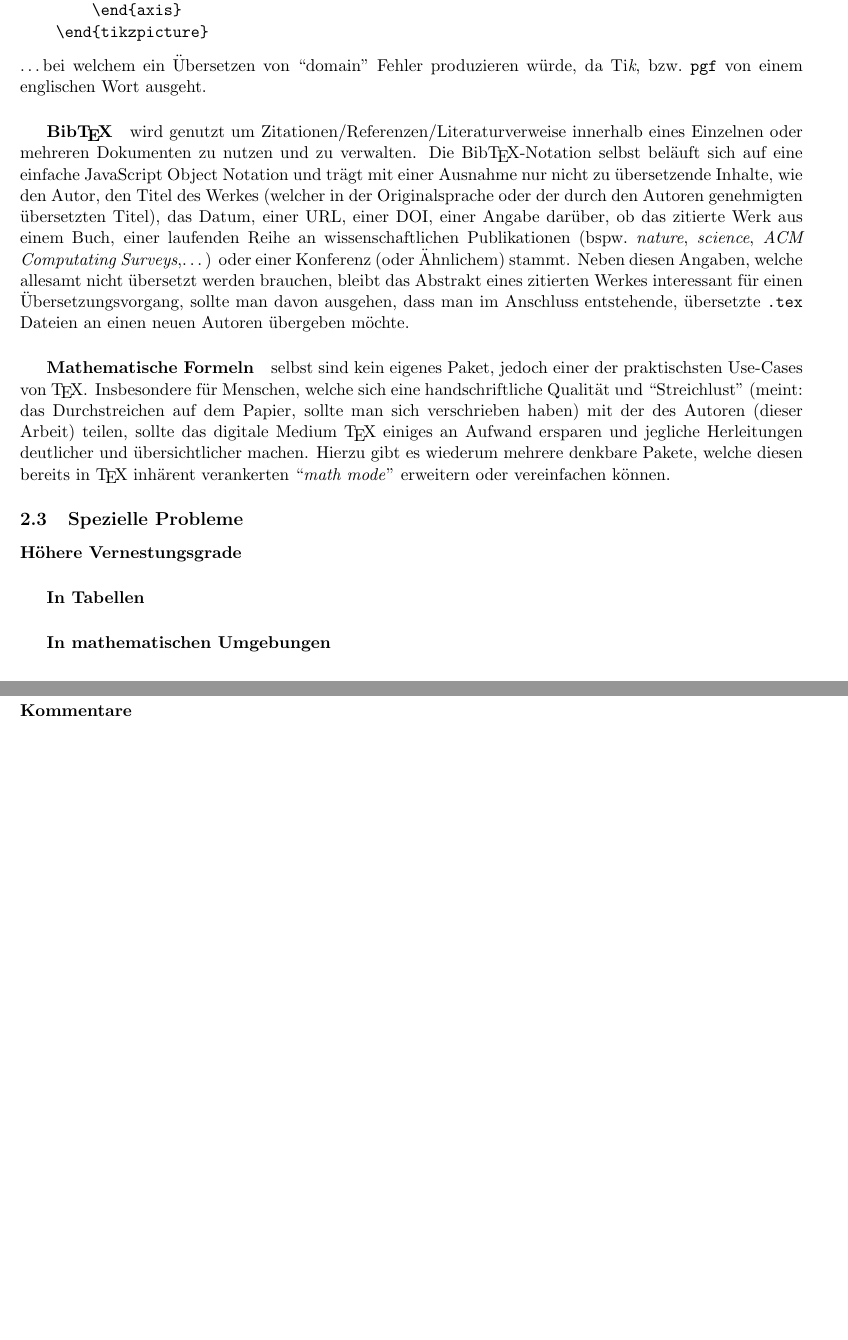
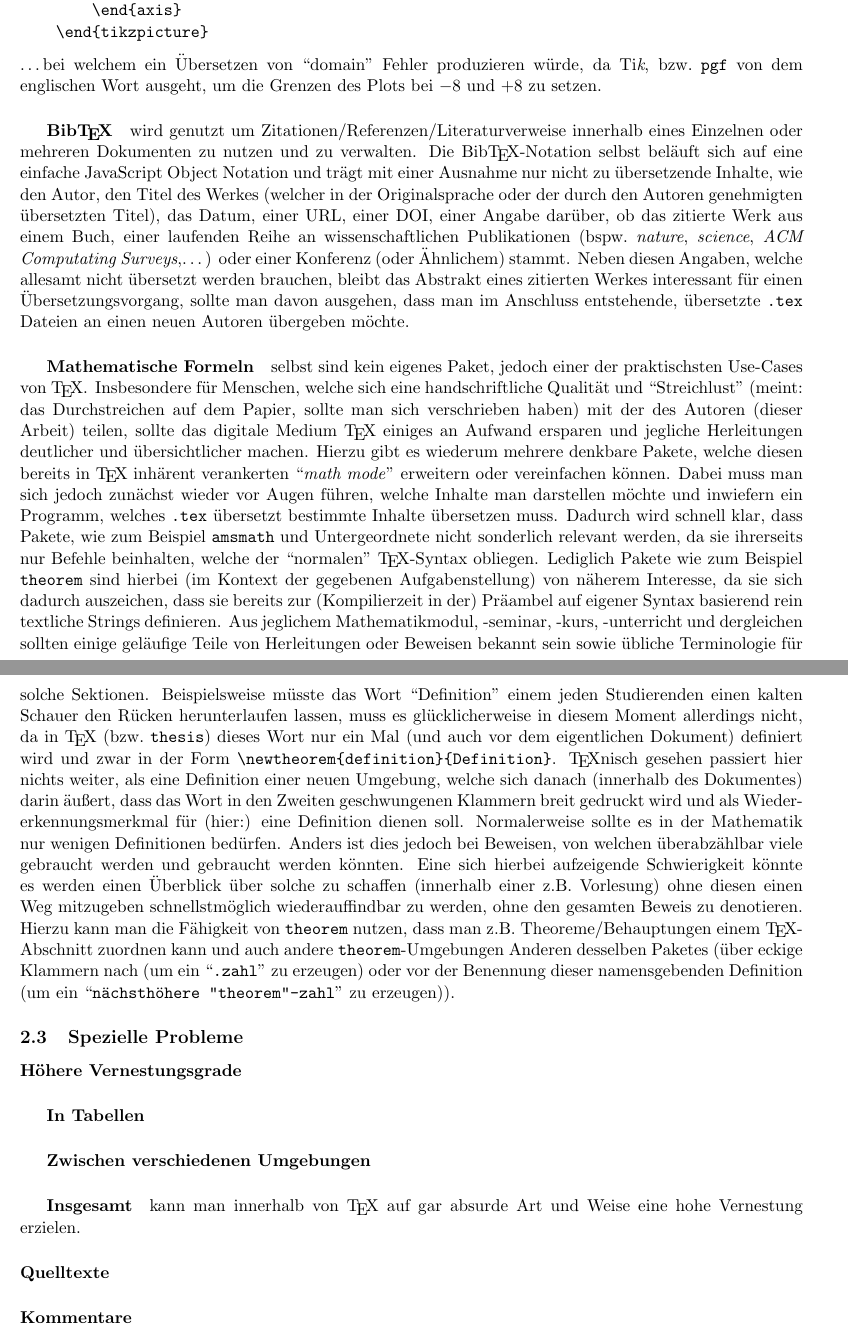
Before and after one commit to imagineMaggots/bachelorthesis, a LaTeX thesis (thesis/index.tex, which reads thesis/problem/list.tex): two parts of pages 7 and 8 of 9 before the commit and two parts of pages 7 and 8 of 10 after it, joined at a grey line, cut so that both start at the same text, the shorter picture padded with empty space. Compiled offline with pdfLaTeX.

Commit message:
THIS NEEDS TO BE REVIEWED
no comment on my current state

```diff
--- a/thesis/problem/list.tex
+++ b/thesis/problem/list.tex
@@ -37,18 +37,24 @@ wodurch sich neben den in~\ref{par:whitespace} aufgezeigten Problemen nicht nur
         \end{axis}
     \end{tikzpicture}
 \end{verbatim}
-\ldots bei welchem ein Übersetzen von \enquote{domain} Fehler produzieren würde, da Ti\textit{k}, bzw.\ \texttt{pgf} von einem englischen Wort ausgeht.
+\ldots bei welchem ein Übersetzen von \enquote{domain} Fehler produzieren würde, da Ti\textit{k}, bzw.\ \texttt{pgf} von dem englischen Wort ausgeht, um die Grenzen des Plots bei $-8$ und $+8$ zu setzen.
+
+%%%%%
+%%%
+%     Bitte nochmal reviewen, ja?
 \subparagraph*{Bib\TeX{}} wird genutzt um Zitationen/Referenzen/Literaturverweise innerhalb eines Einzelnen oder mehreren Dokumenten zu nutzen und zu verwalten. Die Bib\TeX{}-Notation selbst beläuft sich auf eine einfache JavaScript Object Notation und trägt mit einer Ausnahme nur nicht zu übersetzende Inhalte, wie den Autor, den Titel des Werkes (welcher in der Originalsprache oder der durch den Autoren genehmigten übersetzten Titel), das Datum, einer URL, einer DOI, einer Angabe darüber, ob das zitierte Werk aus einem Buch, einer laufenden Reihe an wissenschaftlichen Publikationen (bspw.\ \textit{nature}, \textit{science}, \textit{ACM Computating Surveys},\ldots) oder einer Konferenz (oder Ähnlichem) stammt. Neben diesen Angaben, welche allesamt nicht übersetzt werden brauchen, bleibt das Abstrakt eines zitierten Werkes interessant für einen Übersetzungsvorgang, sollte man davon ausgehen, dass man im Anschluss entstehende, übersetzte \texttt{.tex} Dateien an einen neuen Autoren übergeben möchte. %Welcher obviously die Sprache spricht, in welche übersetzt wurde.
 
 %%% Könnte ne gute Überleitung zu den "Speziellen Problemen" ergeben
 \subparagraph*{Mathematische Formeln} selbst sind kein eigenes Paket, jedoch einer der praktischsten Use-Cases von \TeX{}. Insbesondere für Menschen, welche sich eine handschriftliche Qualität und \enquote{Streichlust} (meint:\ das Durchstreichen auf dem Papier, sollte man sich verschrieben haben) mit der des Autoren (dieser Arbeit) teilen, sollte das digitale Medium \TeX{} einiges an Aufwand ersparen und jegliche Herleitungen deutlicher und übersichtlicher machen. % Theorem Package, jedoch auch insgesamt
-Hierzu gibt es wiederum mehrere denkbare Pakete, welche diesen bereits in \TeX{} inhärent verankerten \enquote{\textit{math mode}} erweitern oder vereinfachen können.
+Hierzu gibt es wiederum mehrere denkbare Pakete, welche diesen bereits in \TeX{} inhärent verankerten \enquote{\textit{math mode}} erweitern oder vereinfachen können. Dabei muss man sich jedoch zunächst wieder vor Augen führen, welche Inhalte man darstellen möchte und inwiefern ein Programm, welches \texttt{.tex} übersetzt bestimmte Inhalte übersetzen muss. Dadurch wird schnell klar, dass Pakete, wie zum Beispiel \texttt{amsmath} und Untergeordnete nicht sonderlich relevant werden, da sie ihrerseits nur Befehle beinhalten, welche der \enquote{normalen} \TeX{}-Syntax obliegen. Lediglich Pakete wie zum Beispiel \texttt{theorem} sind hierbei (im Kontext der gegebenen Aufgabenstellung) von näherem Interesse, da sie sich dadurch auszeichen, dass sie bereits zur (Kompilierzeit in der) Präambel auf eigener Syntax basierend rein textliche Strings definieren. Aus jeglichem Mathematikmodul, -seminar, -kurs, -unterricht und dergleichen sollten einige geläufige Teile von Herleitungen oder Beweisen bekannt sein sowie übliche Terminologie für solche Sektionen. Beispielsweise müsste das Wort \enquote{Definition} einem jeden Studierenden einen kalten Schauer den Rücken herunterlaufen lassen, muss es glücklicherweise in diesem Moment allerdings nicht, da in \TeX{} (bzw.\ \texttt{thesis}) dieses Wort nur ein Mal (und auch vor dem eigentlichen Dokument) definiert wird und zwar in der Form \verb|\newtheorem{definition}{Definition}|. \TeX{}nisch gesehen passiert hier nichts weiter, als eine Definition einer neuen Umgebung, welche sich danach (innerhalb des Dokumentes) darin äußert, dass das Wort in den Zweiten geschwungenen Klammern breit gedruckt wird und als Wiedererkennungsmerkmal für (hier:) eine Definition dienen soll. Normalerweise sollte es in der Mathematik nur wenigen Definitionen bedürfen. Anders ist dies jedoch bei Beweisen, von welchen überabzählbar viele gebraucht werden und gebraucht werden könnten. Eine sich hierbei aufzeigende Schwierigkeit könnte es werden einen Überblick über solche zu schaffen (innerhalb einer z.B.\ Vorlesung) ohne diesen einen Weg mitzugeben schnellstmöglich wiederauffindbar zu werden, ohne den gesamten Beweis zu denotieren. Hierzu kann man die Fähigkeit von \texttt{theorem} nutzen, dass man z.B.\ Theoreme/Behauptungen einem \TeX{}-Abschnitt zuordnen kann und auch andere \texttt{theorem}-Umgebungen Anderen desselben Paketes (über eckige Klammern nach (um ein \enquote{\texttt{.zahl}} zu erzeugen) oder vor der Benennung dieser namensgebenden Definition (um ein \enquote{\texttt{nächsthöhere "theorem"-zahl}} zu erzeugen)).% Ergibt Voriges Sinn?
 
 % Wo man eher weniger dran denkt
 \subsection{Spezielle Probleme}
 \paragraph*{Höhere Vernestungsgrade}% hier passt \relax mit rein, so als Beispiel, hab da ja ein zwei Tabellen rumliegen
 \subparagraph{In Tabellen}
-\subparagraph{In mathematischen Umgebungen}
+\subparagraph{Zwischen verschiedenen Umgebungen}
+\subparagraph{Insgesamt} kann man innerhalb von \TeX{} auf gar absurde Art und Weise eine hohe Vernestung erzielen.% Hier brauchst du wirklich ein gutes Beispiel, um das Wort "absurd" in der BA zu verwenden. Wenn du das schaffst, dann wirklich props an dich. (props: proper respect(s))
+
 
 
 % Woran man direkt denkt, wenn man LaTeX für eine wissenschaftliche Arbeit nutzen möchte
```
